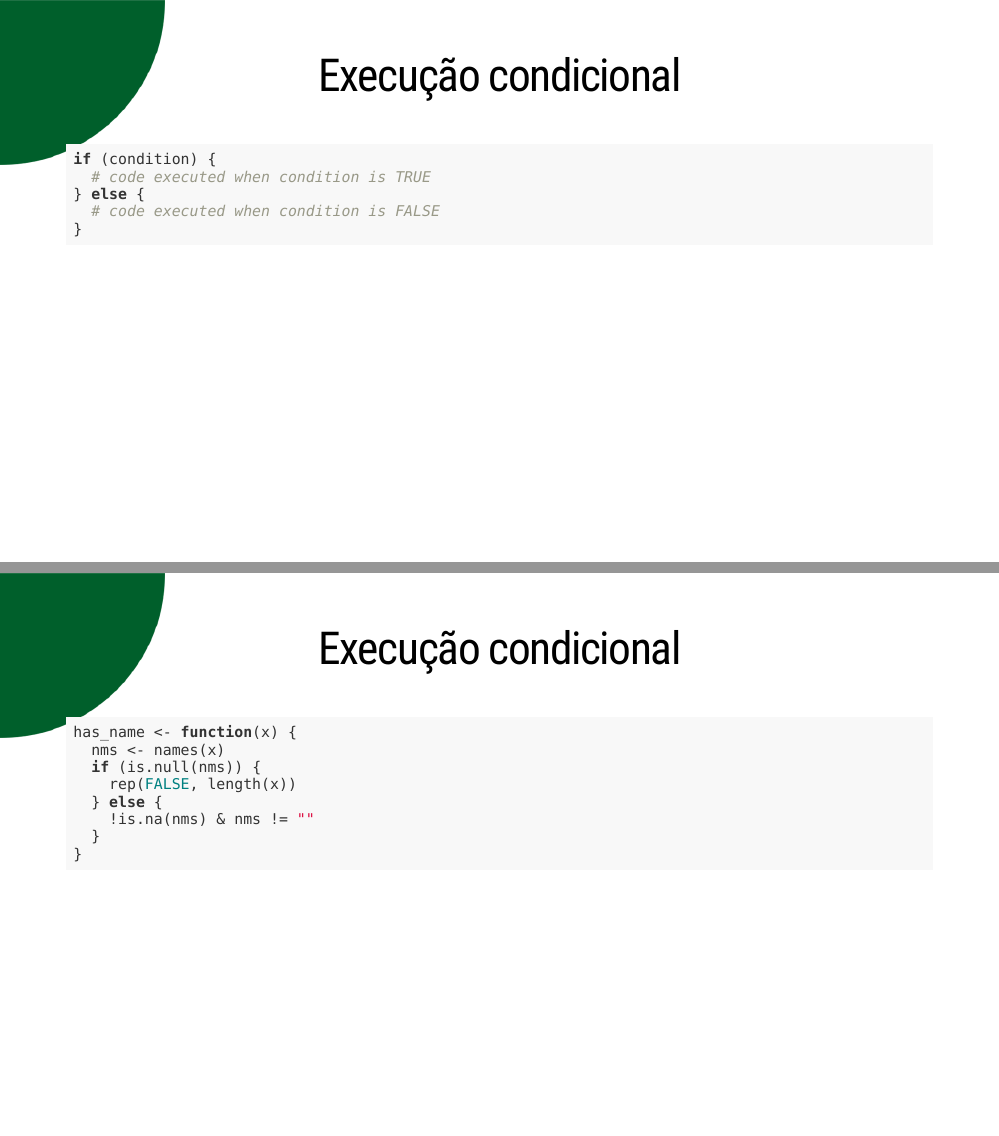
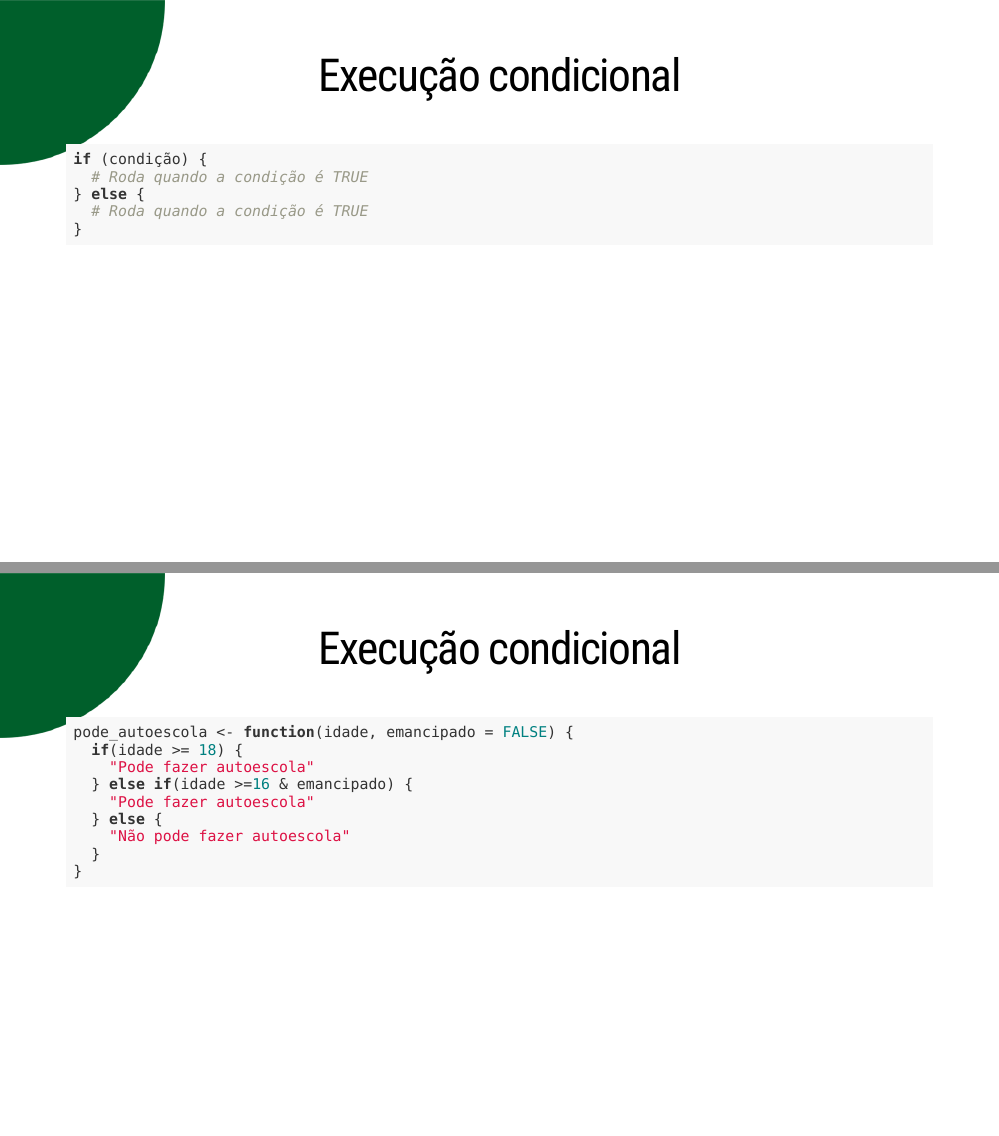
Before and after one commit to tomasbarcellos/201907-r-intermediario, an R Markdown document (03_funcoes.Rmd): pages 24 and 25 of 48, joined at a grey line. Rendered offline with R 4.5, knitr and Pandoc, with nearby package versions; the slides are laid out offline by our stand-in for remark.js, each with all of its steps uncovered, in fonts that may differ from those the slides ask for, and without slide numbers, shadows or browser add-ons; code that draws random numbers runs with fixed seeds of ours.

Commit message:
alteraçòes menores na aula de funções

````diff
--- a/03_funcoes.Rmd
+++ b/03_funcoes.Rmd
@@ -300,10 +300,10 @@ Os nomes das funções devem ser:
 # Execução condicional
 
 ```{r, eval = FALSE}
-if (condition) {
-  # code executed when condition is TRUE
+if (condição) {
+  # Roda quando a condição é TRUE
 } else {
-  # code executed when condition is FALSE
+  # Roda quando a condição é TRUE
 }
 ```
 
@@ -312,12 +312,13 @@ if (condition) {
 # Execução condicional
 
 ```{r}
-has_name <- function(x) {
-  nms <- names(x)
-  if (is.null(nms)) {
-    rep(FALSE, length(x))
+pode_autoescola <- function(idade, emancipado = FALSE) {
+  if(idade >= 18) {
+    "Pode fazer autoescola"
+  } else if(idade >=16 & emancipado) {
+    "Pode fazer autoescola"
   } else {
-    !is.na(nms) & nms != ""
+    "Não pode fazer autoescola"
   }
 }
 ```
````
Also changed, not shown: 03_funcoes.Rmd (8 more changed lines).
